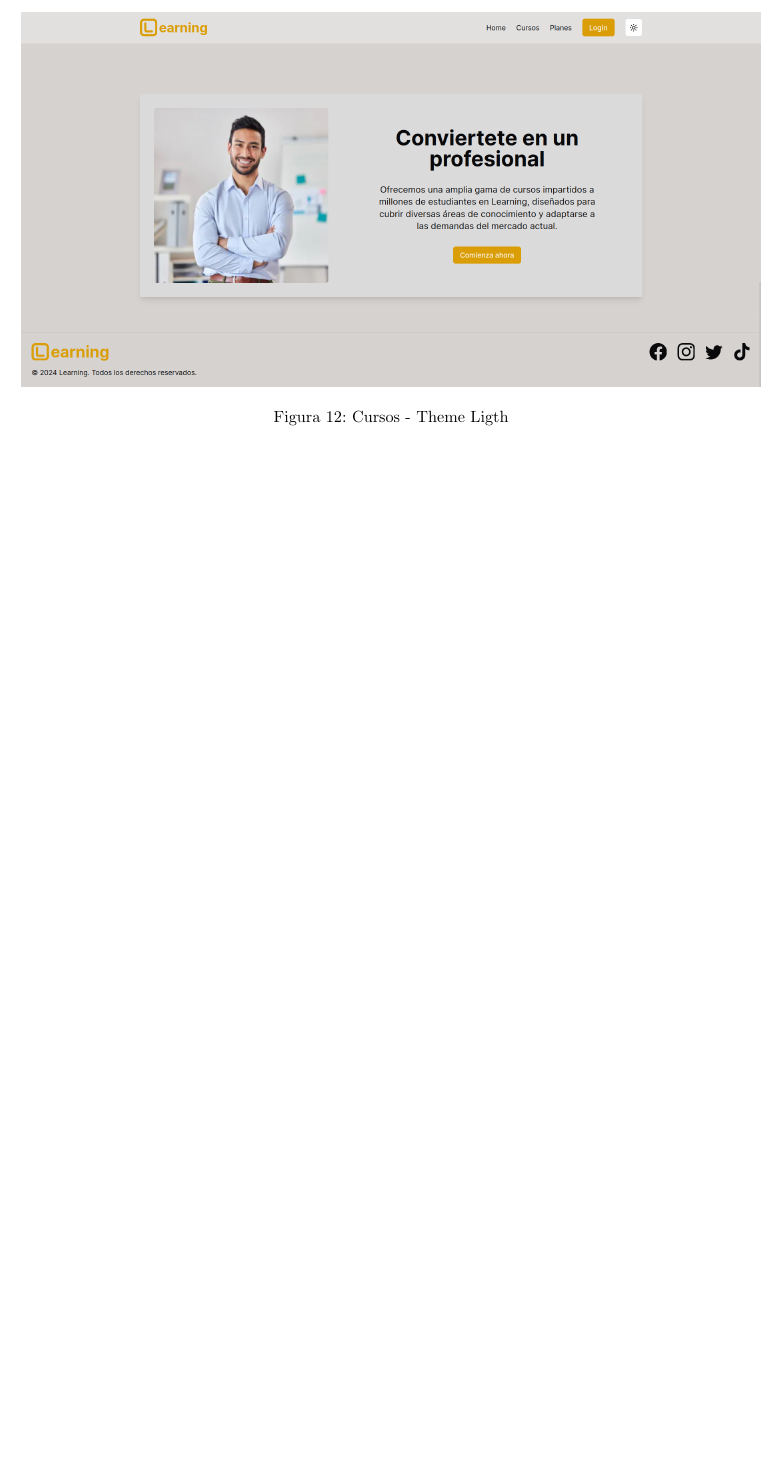
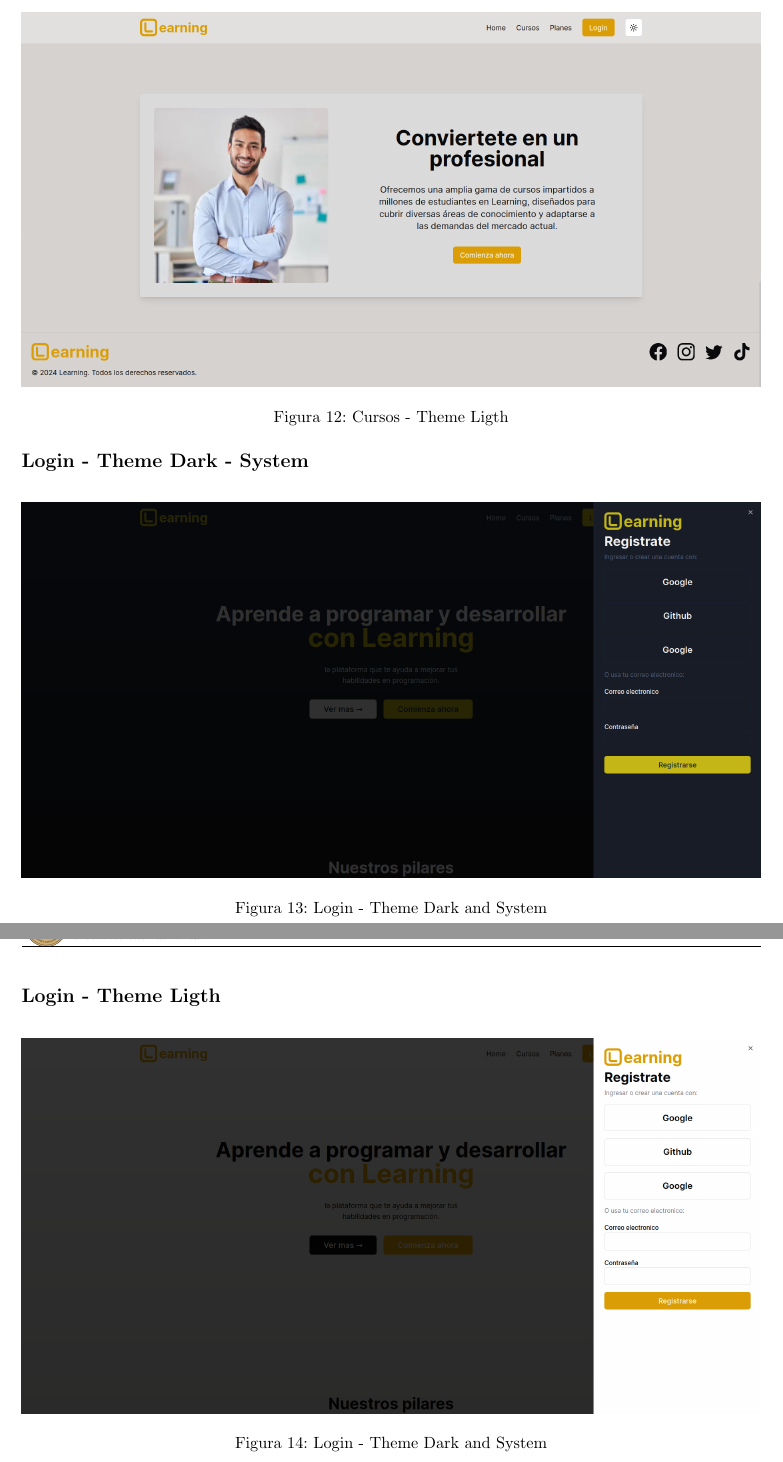
Before and after one commit to ynoacamino/pweb2-final-project, a LaTeX document (latex/final_project_part1.tex, which reads latex/frontend-part2.tex): part of page 33 of 33 before the commit and two parts of pages 33 and 34 of 34 after it, the two joined at a grey line, cut so that both start at the same text, the shorter picture padded with empty space. Compiled offline with pdfLaTeX.

Commit message:
Docs: report 90%

```diff
--- a/latex/frontend-part2.tex
+++ b/latex/frontend-part2.tex
@@ -889,3 +889,15 @@ export default function Title({ image, name }: { image: string, name: string })
     \includegraphics[width=1.0\textwidth]{img/C-L4.png}
     \caption{Cursos - Theme Ligth}
   \end{figure}
+\subsection{Login - Theme Dark - System}
+  \begin{figure}[H]
+    \centering
+    \includegraphics[width=1.0\textwidth]{img/L-DS.png}
+    \caption{Login - Theme Dark and System}
+  \end{figure}
+\subsection{Login - Theme Ligth}
+  \begin{figure}[H]
+    \centering
+    \includegraphics[width=1.0\textwidth]{img/L-L.png}
+    \caption{Login - Theme Dark and System}
+  \end{figure}
```
Also changed, not shown: latex/final_project_part1.pdf.
